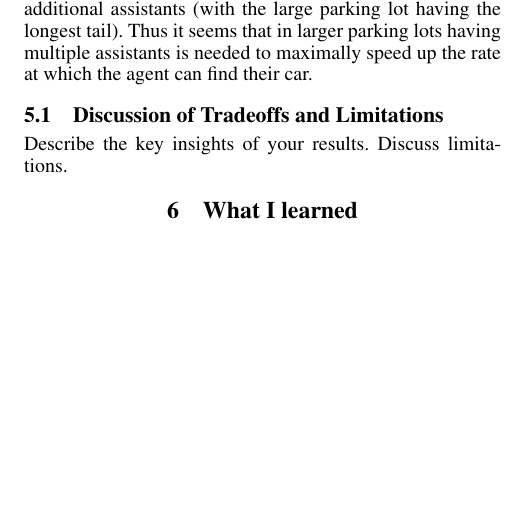
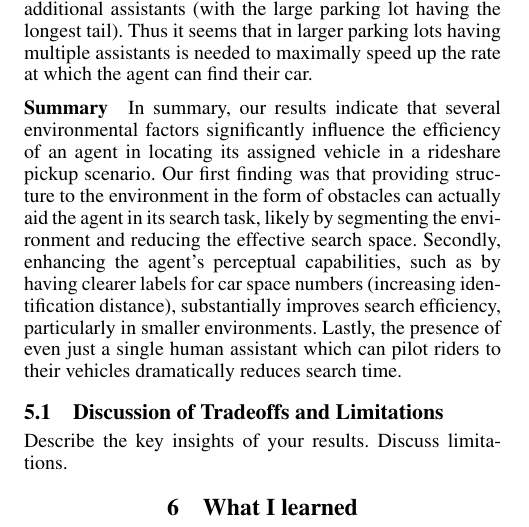
Before and after one commit to supersimple33/rideshare-pilots, a LaTeX document (report/final-report.tex): part of page 4 of 10, cut so that both start at the same text, the shorter picture padded with empty space. Compiled offline with pdfLaTeX.

Commit message:
docs(report): Added summary of results

```diff
--- a/report/final-report.tex
+++ b/report/final-report.tex
@@ -233,6 +233,9 @@ The second of our two main experiments focuses on the effects of assistant count
 
 In the case of the smaller parking lot nearly all of the benefit is gained by the first assistant with very little gained thereafter. This would seem to suggest that in smaller parking lots a single assistant is sufficient to rapidly speed up the rate at which the agent can find their car. However, in the case of the medium and large parking lots we see that while the first assistant again provides the largest boost in performance there is still significant benefit to be gained from additional assistants (with the large parking lot having the longest tail). Thus it seems that in larger parking lots having multiple assistants is needed to maximally speed up the rate at which the agent can find their car.
 
+\subsubsection{Summary}
+In summary, our results indicate that several environmental factors significantly influence the efficiency of an agent in locating its assigned vehicle in a rideshare pickup scenario. Our first finding was that providing structure to the environment in the form of obstacles can actually aid the agent in its search task, likely by segmenting the environment and reducing the effective search space. Secondly, enhancing the agent's perceptual capabilities, such as by having clearer labels for car space numbers (increasing identification distance), substantially improves search efficiency, particularly in smaller environments. Lastly, the presence of even just a single human assistant which can pilot riders to their vehicles dramatically reduces search time.
+
 %--------------------------------
 \subsection{Discussion of Tradeoffs and Limitations}
 
```
